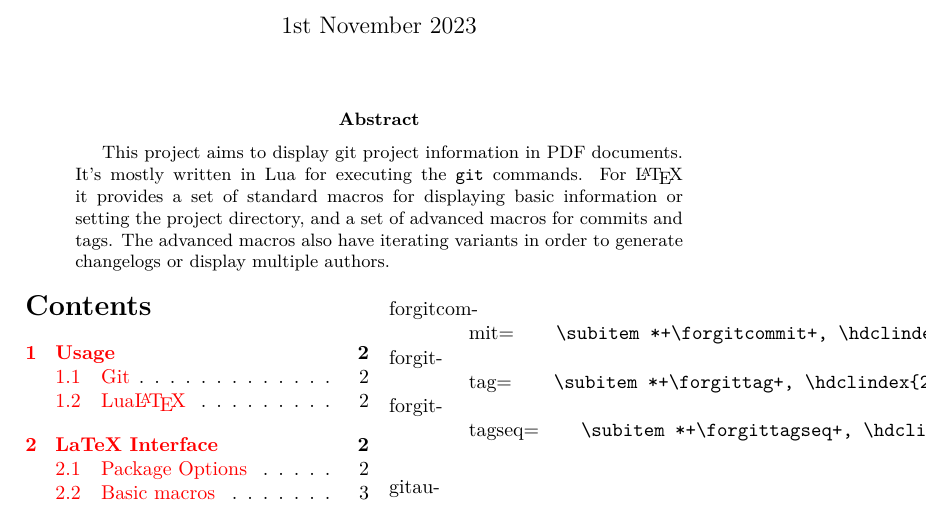
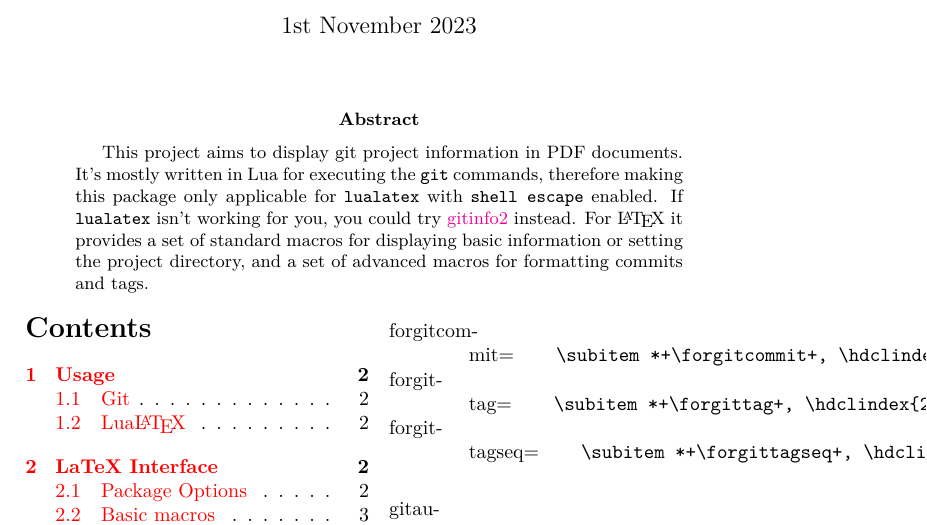
Before and after one commit to Xerdi/gitinfo-lua, a LaTeX document (git-latex.tex): part of page 1 of 7, cut so that both start at the same text. Compiled offline with LuaLaTeX.

Commit message:
Address gitinfo2 as alternative

```diff
--- a/git-latex.tex
+++ b/git-latex.tex
@@ -60,9 +60,9 @@
 
     \begin{abstract}
         This project aims to display git project information in PDF documents.
-        It's mostly written in Lua for executing the \texttt{git} commands.
-        For \LaTeX{} it provides a set of standard macros for displaying basic information or setting the project directory, and a set of advanced macros for commits and tags.
-        The advanced macros also have iterating variants in order to generate changelogs or display multiple authors.
+        It's mostly written in Lua for executing the \texttt{git} commands, therefore making this package only applicable for \texttt{lualatex} with \texttt{shell escape} enabled.
+        If \texttt{lualatex} isn't working for you, you could try \href{https://ctan.org/pkg/gitinfo2}{gitinfo2} instead.
+        For \LaTeX{} it provides a set of standard macros for displaying basic information or setting the project directory, and a set of advanced macros for formatting commits and tags.
     \end{abstract}
 
     \begin{multicols}{2}
```
Also changed, not shown: git-latex.tex (2 more changed lines).
